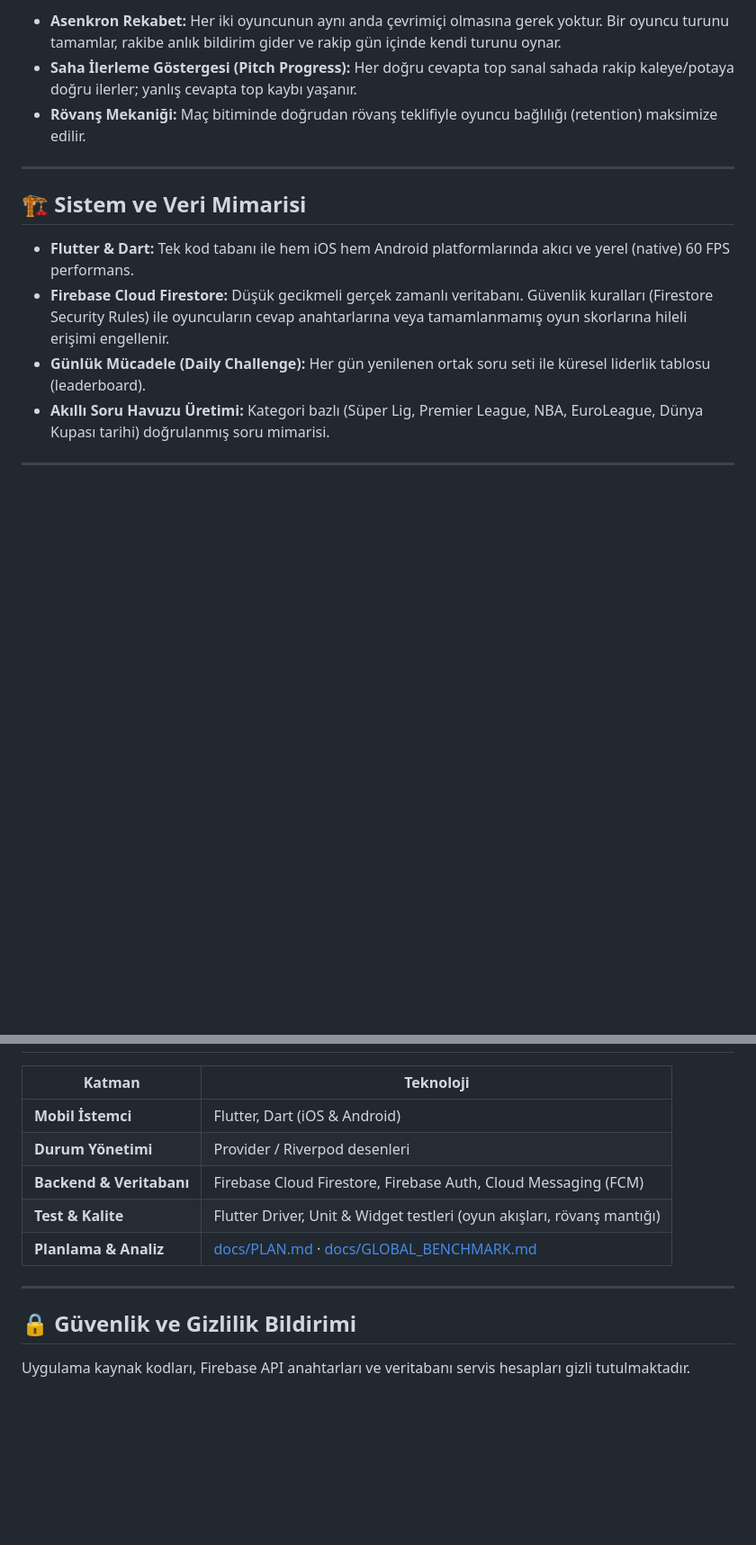
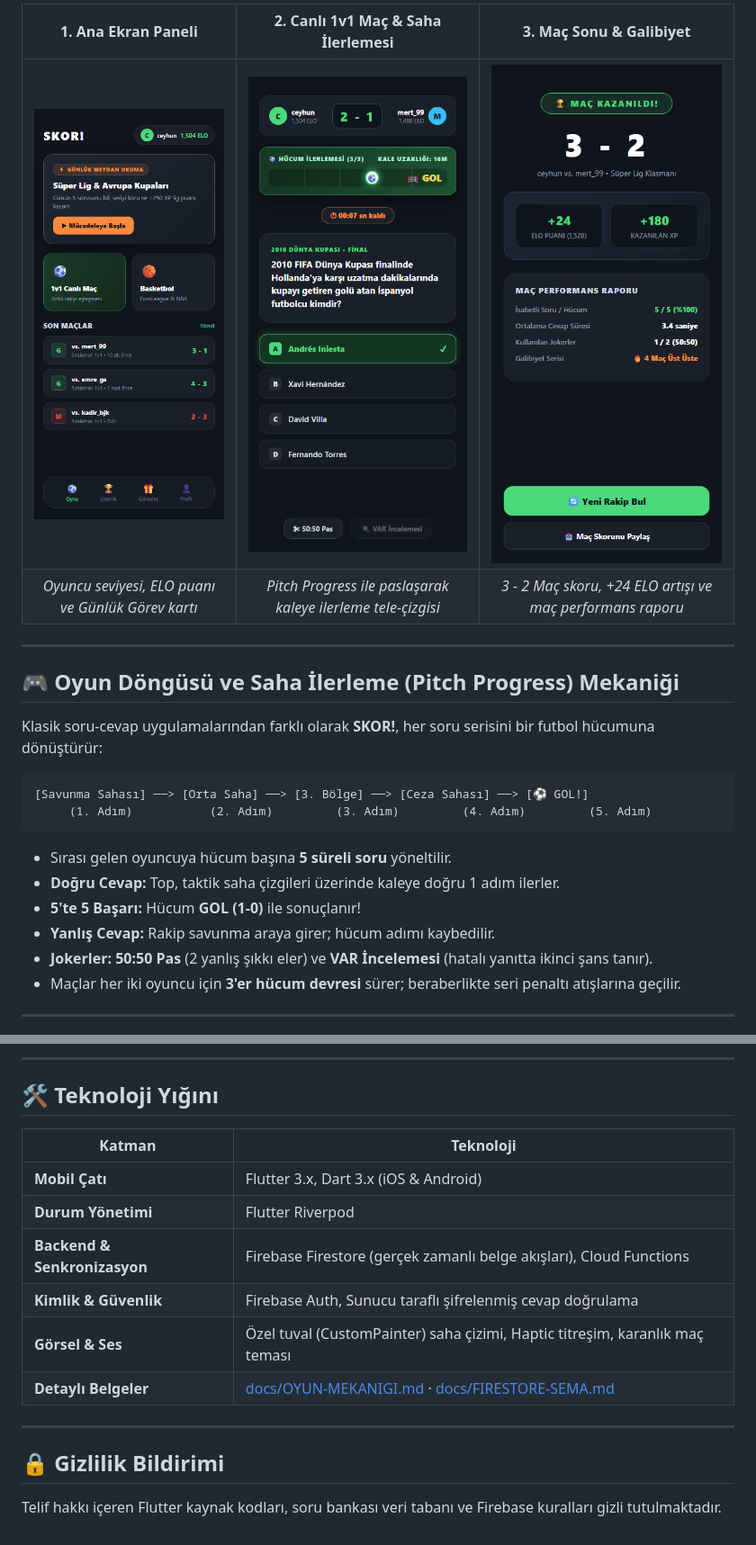
Before and after one commit to CeyhunOzcorapsiz/skor-mobile-app-showcase, a Markdown page: README.tr.md, 2 parts joined by grey strips. Shown at 90% size. Rendered like a GitHub page; pictures changed too: docs/screenshots/01-home-screen.png (added), docs/screenshots/02-game-screen.png (added), docs/screenshots/03-match-result.png (added); blank space fills up the shorter version.

````diff
--- a/README.tr.md
+++ b/README.tr.md
@@ -24,16 +17,26 @@ flowchart LR
 
-* **Asenkron Rekabet:** Her iki oyuncunun aynı anda çevrimiçi olmasına gerek yoktur. Bir oyuncu turunu tamamlar, rakibe anlık bildirim gider ve rakip gün içinde kendi turunu oynar.
-* **Saha İlerleme Göstergesi (Pitch Progress):** Her doğru cevapta top sanal sahada rakip kaleye/potaya doğru ilerler; yanlış cevapta top kaybı yaşanır.
-* **Rövanş Mekaniği:** Maç bitiminde doğrudan rövanş teklifiyle oyuncu bağlılığı (retention) maksimize edilir.
+| 1. Ana Ekran Paneli | 2. Canlı 1v1 Maç & Saha İlerlemesi | 3. Maç Sonu & Galibiyet |
+|:---:|:---:|:---:|
+| ![Ana Ekran](docs/screenshots/01-home-screen.png) | ![Canlı Maç Ekranı](docs/screenshots/02-game-screen.png) | ![Maç Sonu](docs/screenshots/03-match-result.png) |
+| *Oyuncu seviyesi, ELO puanı ve Günlük Görev kartı* | *Pitch Progress ile paslaşarak kaleye ilerleme tele-çizgisi* | *3 - 2 Maç skoru, +24 ELO artışı ve maç performans raporu* |
 
 ---
 
-## 🏗️ Sistem ve Veri Mimarisi
+## 🎮 Oyun Döngüsü ve Saha İlerleme (Pitch Progress) Mekaniği
 
-* **Flutter & Dart:** Tek kod tabanı ile hem iOS hem Android platformlarında akıcı ve yerel (native) 60 FPS performans.
-* **Firebase Cloud Firestore:** Düşük gecikmeli gerçek zamanlı veritabanı. Güvenlik kuralları (Firestore Security Rules) ile oyuncuların cevap anahtarlarına veya tamamlanmamış oyun skorlarına hileli erişimi engellenir.
-* **Günlük Mücadele (Daily Challenge):** Her gün yenilenen ortak soru seti ile küresel liderlik tablosu (leaderboard).
-* **Akıllı Soru Havuzu Üretimi:** Kategori bazlı (Süper Lig, Premier League, NBA, EuroLeague, Dünya Kupası tarihi) doğrulanmış soru mimarisi.
+Klasik soru-cevap uygulamalarından farklı olarak **SKOR!**, her soru serisini bir futbol hücumuna dönüştürür:
+
+```
+[Savunma Sahası] ──> [Orta Saha] ──> [3. Bölge] ──> [Ceza Sahası] ──> [⚽ GOL!]
+     (1. Adım)           (2. Adım)         (3. Adım)         (4. Adım)         (5. Adım)
+```
+
+- Sırası gelen oyuncuya hücum başına **5 süreli soru** yöneltilir.
+- **Doğru Cevap:** Top, taktik saha çizgileri üzerinde kaleye doğru 1 adım ilerler.
+- **5'te 5 Başarı:** Hücum **GOL (1-0)** ile sonuçlanır!
+- **Yanlış Cevap:** Rakip savunma araya girer; hücum adımı kaybedilir.
+- **Jokerler:** **50:50 Pas** (2 yanlış şıkkı eler) ve **VAR İncelemesi** (hatalı yanıtta ikinci şans tanır).
+- Maçlar her iki oyuncu için **3'er hücum devresi** sürer; beraberlikte seri penaltı atışlarına geçilir.
 
 ---
 
@@ -41,13 +66,17 @@ flowchart LR
+---
+
+## 🛠 Teknoloji Yığını
 
 | Katman | Teknoloji |
 |---|---|
-| **Mobil İstemci** | Flutter, Dart (iOS & Android) |
-| **Durum Yönetimi** | Provider / Riverpod desenleri |
-| **Backend & Veritabanı**| Firebase Cloud Firestore, Firebase Auth, Cloud Messaging (FCM) |
-| **Test & Kalite** | Flutter Driver, Unit & Widget testleri (oyun akışları, rövanş mantığı) |
-| **Planlama & Analiz** | [docs/PLAN.md](docs/PLAN.md) · [docs/GLOBAL_BENCHMARK.md](docs/GLOBAL_BENCHMARK.md) |
+| **Mobil Çatı** | Flutter 3.x, Dart 3.x (iOS & Android) |
+| **Durum Yönetimi** | Flutter Riverpod |
+| **Backend & Senkronizasyon** | Firebase Firestore (gerçek zamanlı belge akışları), Cloud Functions |
+| **Kimlik & Güvenlik** | Firebase Auth, Sunucu taraflı şifrelenmiş cevap doğrulama |
+| **Görsel & Ses** | Özel tuval (CustomPainter) saha çizimi, Haptic titreşim, karanlık maç teması |
+| **Detaylı Belgeler** | [docs/OYUN-MEKANIGI.md](docs/OYUN-MEKANIGI.md) · [docs/FIRESTORE-SEMA.md](docs/FIRESTORE-SEMA.md) |
 
 ---
 
-## 🔒 Güvenlik ve Gizlilik Bildirimi
-Uygulama kaynak kodları, Firebase API anahtarları ve veritabanı servis hesapları gizli tutulmaktadır.
+## 🔒 Gizlilik Bildirimi
+Telif hakkı içeren Flutter kaynak kodları, soru bankası veri tabanı ve Firebase kuralları gizli tutulmaktadır.
````
Also changed, not shown: other parts of README.tr.md (+31 -16 lines), README.md (+59 -30 lines), docs/screenshots/app-icon.png (added).
